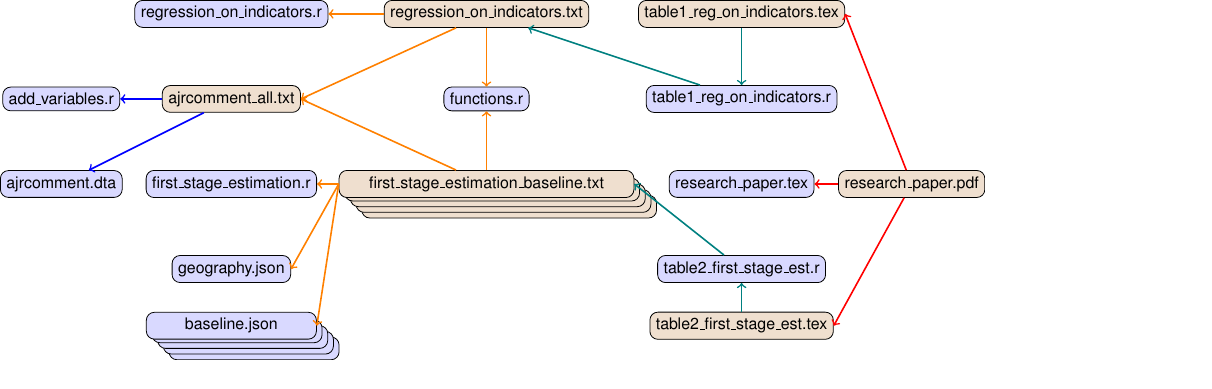
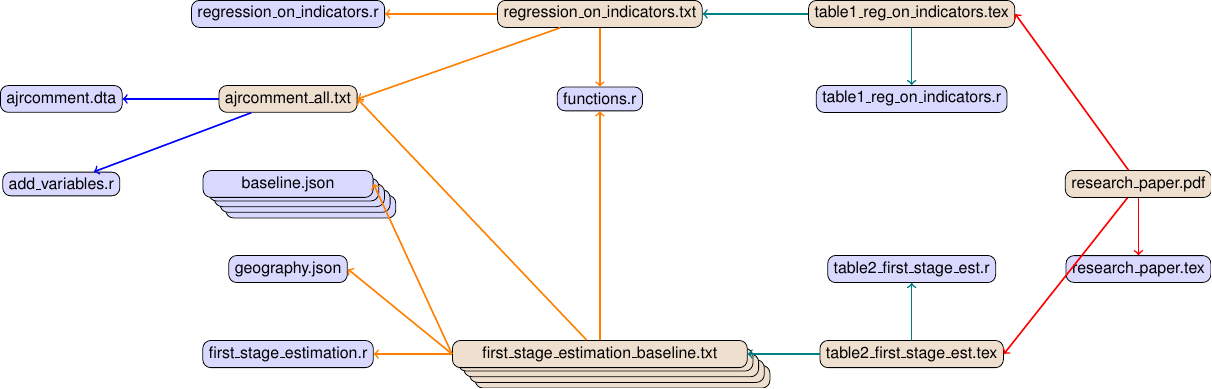
Before and after one commit to OpenSourceEconomics/econ-project-templates, a LaTeX figure (src/documentation/dependency_graph.tex): the whole page. Compiled offline with pdfLaTeX.

Commit message:
Fixed graph and docs.

```diff
--- a/src/documentation/dependency_graph.tex
+++ b/src/documentation/dependency_graph.tex
@@ -36,20 +36,20 @@
     {
         functions.r
     };
-    \node (regression_on_indicators_r) [fill=blue!15, shift={(-1, 3.5)}]
+    \node (regression_on_indicators_r) [fill=blue!15, shift={(-2, 3.5)}]
     {
         regression\_on\_indicators.r
     };
-    \node (geography_json) [fill=blue!15, shift={(-1, -1)}]
+    \node (geography_json) [fill=blue!15, shift={(-2, -1)}]
     {
         geography.json
     };
 
-    \node (newdata_json) [fill=blue!15, minimum width=3cm, minimum height=0.4cm, shift={(-0.6, -2.4)}] {};
-    \node (rmconj_addindic_json) [fill=blue!15, minimum width=3cm, minimum height=0.4cm, shift={(-0.7, -2.3)}] {};
-    \node (rmconj_json) [fill=blue!15, minimum width=3cm, minimum height=0.4cm, shift={(-0.8, -2.2)}] {};
-    \node (addindic_json) [fill=blue!15, minimum width=3cm, minimum height=0.4cm, shift={(-0.9, -2.1)}] {};
-    \node (baseline_json) [fill=blue!15, minimum width=3cm, minimum height=0.4cm, shift={(-1, -2)}]
+    \node (newdata_json) [fill=blue!15, minimum width=3cm, minimum height=0.4cm, shift={(-1.6, 0.1)}] {};
+    \node (rmconj_addindic_json) [fill=blue!15, minimum width=3cm, minimum height=0.4cm, shift={(-1.7, 0.2)}] {};
+    \node (rmconj_json) [fill=blue!15, minimum width=3cm, minimum height=0.4cm, shift={(-1.8, 0.3)}] {};
+    \node (addindic_json) [fill=blue!15, minimum width=3cm, minimum height=0.4cm, shift={(-1.9, 0.4)}] {};
+    \node (baseline_json) [fill=blue!15, minimum width=3cm, minimum height=0.4cm, shift={(-2, 0.5)}]
     {
         baseline.json
     };
@@ -62,36 +62,37 @@
     };
 
 
-    \node (first_stage_estimation_newdata_txt) [minimum width=5.2cm, minimum height=0.4cm, shift={(3.9, 0.1)}] {};
-    \node (first_stage_estimation_rmconj_addindic_txt) [minimum width=5.2cm, minimum height=0.4cm, shift={(3.8, 0.2)}] {};
-    \node (first_stage_estimation_rmconj_txt) [minimum width=5.2cm, minimum height=0.4cm, shift={(3.7, 0.3)}] {};
-    \node (first_stage_estimation_addindic_txt) [minimum width=5.2cm, minimum height=0.4cm, shift={(3.6, 0.4)}] {};
-    \node (first_stage_estimation_baseline_txt) [minimum width=5.2cm, minimum height=0.4cm, shift={(3.5, 0.5)}]
+    \node (first_stage_estimation_newdata_txt) [minimum width=5.2cm, minimum height=0.4cm, shift={(3.9, -2.9)}] {};
+    \node (first_stage_estimation_rmconj_addindic_txt) [minimum width=5.2cm, minimum height=0.4cm, shift={(3.8, -2.8)}] {};
+    \node (first_stage_estimation_rmconj_txt) [minimum width=5.2cm, minimum height=0.4cm, shift={(3.7, -2.7)}] {};
+    \node (first_stage_estimation_addindic_txt) [minimum width=5.2cm, minimum height=0.4cm, shift={(3.6, -2.6)}] {};
+    \node (first_stage_estimation_baseline_txt) [minimum width=5.2cm, minimum height=0.4cm, shift={(3.5, -2.5)}]
     {
         first\_stage\_estimation\_baseline.txt
     };
 
-    \node (research_paper_tex) [fill=blue!15, shift={(8, 0.5)}]
+    \node (table2_first_stage_est_tex) [shift={(9, -2.5)}]
+    {
+        table2\_first\_stage\_est.tex
+    };
+    \node (table2_first_stage_est_r) [fill=blue!15, shift={(9, -1)}]
+    {
+        table2\_first\_stage\_est.r
+    };
+    \node (table1_reg_on_indicators_r) [fill=blue!15, shift={(9, 2)}]
+    {
+        table1\_reg\_on\_indicators.r
+    };
+    \node (table1_reg_on_indicators_tex) [shift={(9, 3.5)}]
+    {
+        table1\_reg\_on\_indicators.tex
+    };
+
+    \node (research_paper_tex) [fill=blue!15, shift={(13, -1)}]
     {
         research\_paper.tex
     };
-    \node (table2_first_stage_est_r) [fill=blue!15, shift={(8, -1)}]
-    {
-        table2\_first\_stage\_est.r
-    };
-    \node (table2_first_stage_est_tex) [shift={(8, -2)}]
-    {
-        table2\_first\_stage\_est.tex
-    };
-    \node (table1_reg_on_indicators_r) [fill=blue!15, shift={(8, 2)}]
-    {
-        table1\_reg\_on\_indicators.r
-    };
-    \node (table1_reg_on_indicators_tex) [shift={(8, 3.5)}]
-    {
-        table1\_reg\_on\_indicators.tex
-    };
-    \node (research_paper_pdf) [shift={(11, 0.5)}]
+    \node (research_paper_pdf) [shift={(13, 0.5)}]
     {
         research\_paper.pdf
     };
```
Also changed, not shown: src/documentation/dependency_graph.tex (20 more changed lines), 1 other file.
